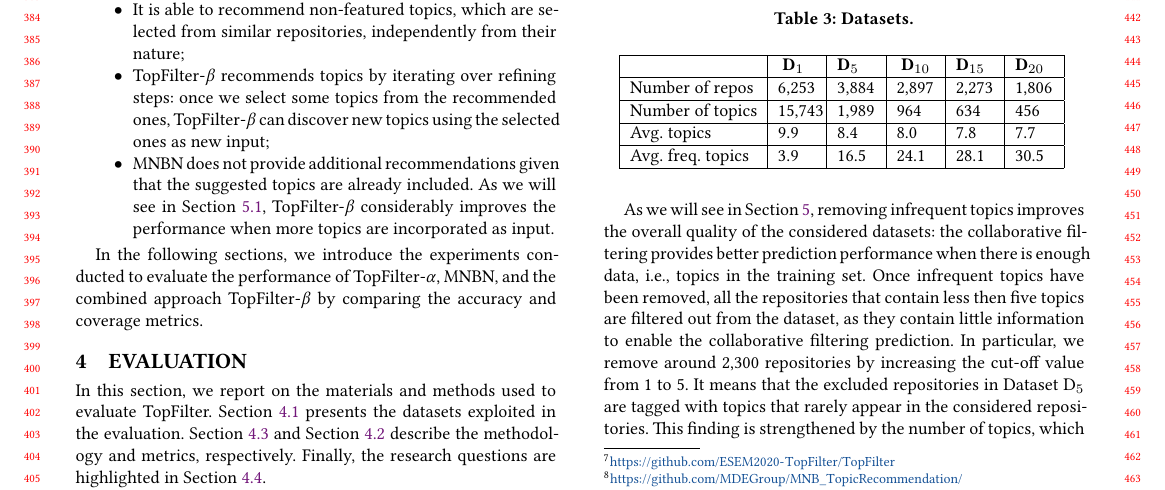
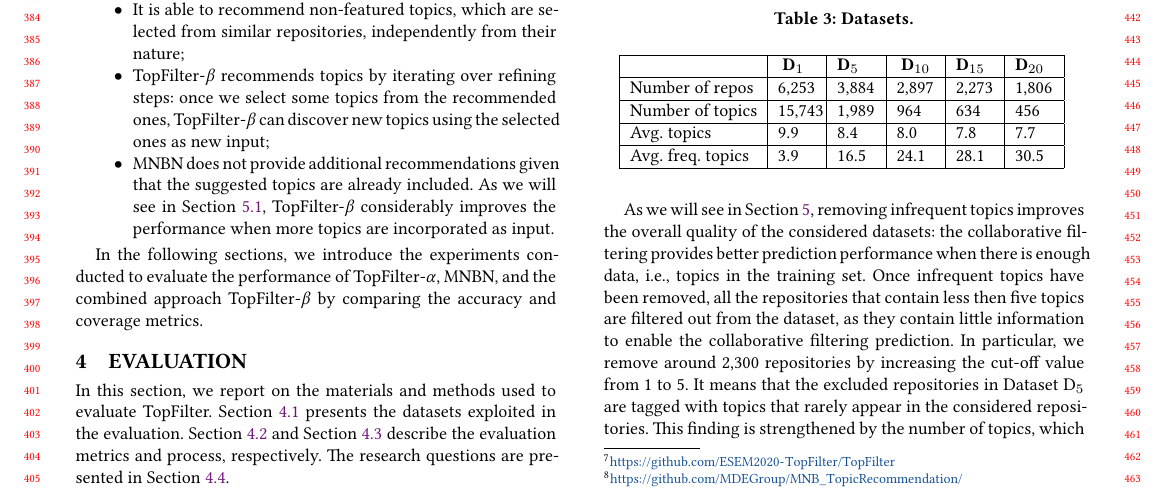
Before and after one commit to MDEGroup/ESEM2020, a LaTeX paper (ESEM2020.tex, which reads src/Evaluation.tex): part of page 4 of 11, cut so that both start at the same text. Compiled offline with XeLaTeX.

Commit message:
Minors at the bginning of sec 4

```diff
--- a/src/Evaluation.tex
+++ b/src/Evaluation.tex
@@ -8,7 +8,10 @@
 %\revised{:q
 
 In this section, we report on the materials and methods used to evaluate \TF. %evaluation of \TF, having the {\em goal} of evaluating the performance of the proposed approach.
-Section~\ref{sec:Dataset} presents the datasets exploited in the evaluation. Section~\ref{sec:methodology-metric} and Section~\ref{sec:metrics} describe the methodology and metrics, respectively. Finally, the research questions are highlighted in Section~\ref{sec:ResearchQuestions}.
+Section~\ref{sec:Dataset} presents the datasets exploited in the evaluation.
+Section~\ref{sec:metrics} and Section~\ref{sec:methodology-metric} describe the
+evaluation metrics and process, respectively. The research questions
+are presented in Section~\ref{sec:ResearchQuestions}.
 
 To facilitate future research, we made available the \TF tool together with the related data in a \GH repository.\footnote{\url{https://github.com/ESEM2020-TopFilter/TopFilter}}
 
```
